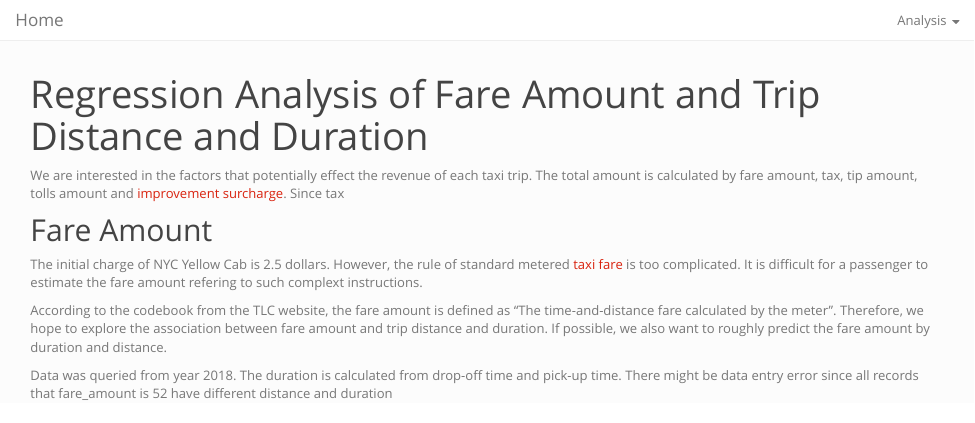
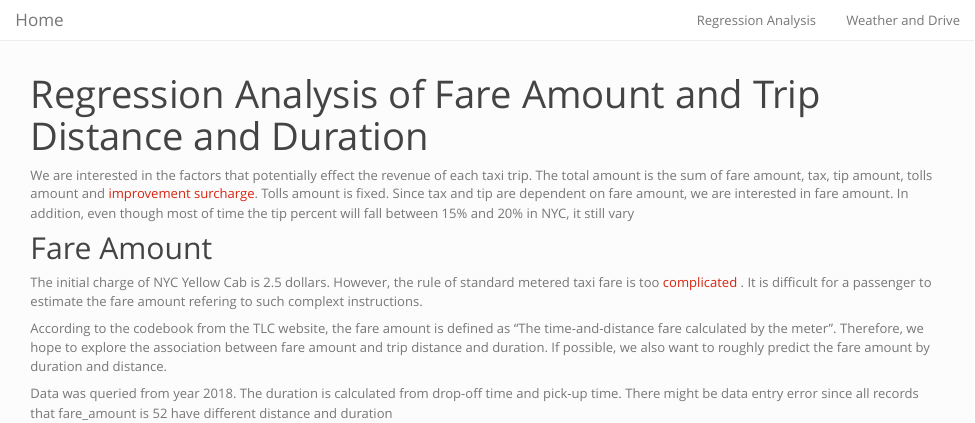
Before and after one commit to ra2965/p8105_nyc_taxi.github.io, an R Markdown document (regression_analysis.Rmd): the page in a window 1100 px wide, from its top. Rendered offline with R 4.5, knitr and Pandoc, with nearby package versions; some code elsewhere in the file could not run offline; column names are cleaned by a stand-in for the janitor package.

Commit message:
add intro to regression

```diff
--- a/_site.yml
+++ b/_site.yml
@@ -3,12 +3,10 @@
 navbar:
   title: "Home"
   right:
-    - text: "Analysis"
-      menu:
-          - text: "Regression  Analysis"
-            href: regression_analysis.html
-          - text: "Weather and Drive"
-            href: weather_and_drive.html
+         - text: "Regression  Analysis"
+           href: regression_analysis.html
+         - text: "Weather and Drive"
+           href: weather_and_drive.html
 output:
   html_document:
     theme: simplex
--- a/regression_analysis.Rmd
+++ b/regression_analysis.Rmd
@@ -2,11 +2,11 @@
 title: "Regression Analysis of Fare Amount and Trip Distance and Duration"
 output: html_document
 ---
-We are interested in the factors that potentially effect the revenue of each taxi trip. The total amount is calculated by fare amount, tax, tip amount, tolls amount and [improvement surcharge](https://www1.nyc.gov/site/tlc/about/taxi-improvement-fund.page). Since tax
+We are interested in the factors that potentially effect the revenue of each taxi trip. The total amount is the sum of fare amount, tax, tip amount, tolls amount and [improvement surcharge](https://www1.nyc.gov/site/tlc/about/taxi-improvement-fund.page). Tolls amount is fixed. Since tax and tip are dependent on fare amount, we are interested in fare amount. In addition, even though most of time the tip percent will fall between 15% and 20% in NYC, it still vary
 
 
 ## Fare Amount
-The initial charge of NYC Yellow Cab is 2.5 dollars. However, the rule of standard metered [taxi fare](https://www1.nyc.gov/site/tlc/passengers/taxi-fare.page) is too complicated. It is difficult for a passenger to estimate the fare amount refering to such complext instructions.
+The initial charge of NYC Yellow Cab is 2.5 dollars. However, the rule of standard metered taxi fare is too [complicated](https://www1.nyc.gov/site/tlc/passengers/taxi-fare.page) . It is difficult for a passenger to estimate the fare amount refering to such complext instructions.
 
 According to the codebook from the TLC website, the fare amount is defined as "The time-and-distance fare calculated by the meter". Therefore, we hope to explore the association between fare amount and trip distance and duration. If possible, we also want to roughly predict the fare amount by duration and distance.
 
```
Also changed, not shown: regression_analysis.html, regression_analysis_files/figure-html/unnamed-chunk-8-1.png, regression_analysis.Rmd (6 more changed lines).
